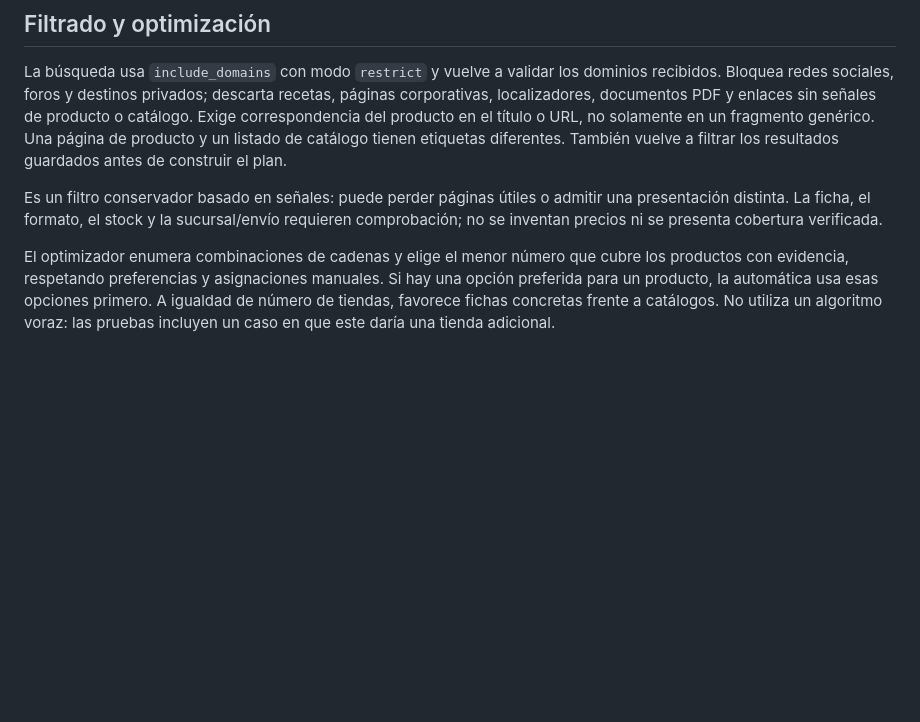
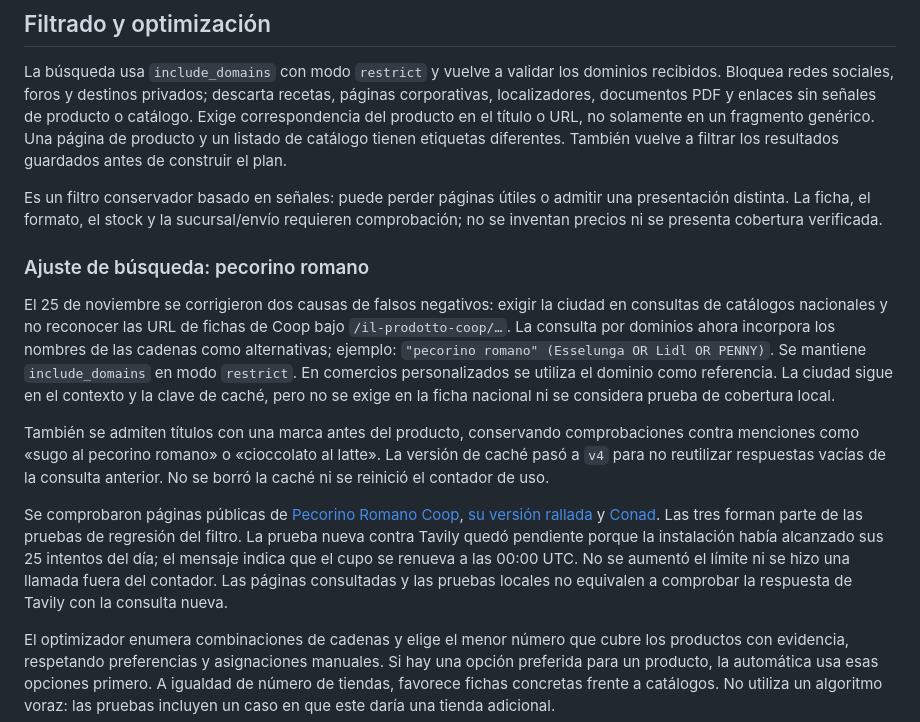
Before and after one commit to jdelagarzaf/sazon-abroad, a Markdown page: docs/compras-por-tienda.md, the part around one of its changes. Drawn GitHub-style; blank space fills up the shorter version.

```diff
--- a/docs/compras-por-tienda.md
+++ b/docs/compras-por-tienda.md
@@ -16,6 +16,14 @@ La búsqueda usa `include_domains` con modo `restrict` y vuelve a validar los do
 
 Es un filtro conservador basado en señales: puede perder páginas útiles o admitir una presentación distinta. La ficha, el formato, el stock y la sucursal/envío requieren comprobación; no se inventan precios ni se presenta cobertura verificada.
 
+### Ajuste de búsqueda: pecorino romano
+
+El 25 de noviembre se corrigieron dos causas de falsos negativos: exigir la ciudad en consultas de catálogos nacionales y no reconocer las URL de fichas de Coop bajo `/il-prodotto-coop/…`. La consulta por dominios ahora incorpora los nombres de las cadenas como alternativas; ejemplo: `"pecorino romano" (Esselunga OR Lidl OR PENNY)`. Se mantiene `include_domains` en modo `restrict`. En comercios personalizados se utiliza el dominio como referencia. La ciudad sigue en el contexto y la clave de caché, pero no se exige en la ficha nacional ni se considera prueba de cobertura local.
+
+También se admiten títulos con una marca antes del producto, conservando comprobaciones contra menciones como «sugo al pecorino romano» o «cioccolato al latte». La versión de caché pasó a `v4` para no reutilizar respuestas vacías de la consulta anterior. No se borró la caché ni se reinició el contador de uso.
+
+Se comprobaron páginas públicas de [Pecorino Romano Coop](https://www.coop.it/il-prodotto-coop/coop/formaggi/alimenti-freschi/formaggi-stagionati-servizio-assistito/pecorino), [su versión rallada](https://www.coop.it/il-prodotto-coop/coop/formaggi/alimenti-freschi/formaggi-stagionati-libero-servizio/pecorino-romano) y [Conad](https://spesaonline.conad.it/p/sapori-dintorni-conad-pecorino-romano-dop-stagionatura-minima-12-mesi-300-g--358059). Las tres forman parte de las pruebas de regresión del filtro. La prueba nueva contra Tavily quedó pendiente porque la instalación había alcanzado sus 25 intentos del día; el mensaje indica que el cupo se renueva a las 00:00 UTC. No se aumentó el límite ni se hizo una llamada fuera del contador. Las páginas consultadas y las pruebas locales no equivalen a comprobar la respuesta de Tavily con la consulta nueva.
+
 El optimizador enumera combinaciones de cadenas y elige el menor número que cubre los productos con evidencia, respetando preferencias y asignaciones manuales. Si hay una opción preferida para un producto, la automática usa esas opciones primero. A igualdad de número de tiendas, favorece fichas concretas frente a catálogos. No utiliza un algoritmo voraz: las pruebas incluyen un caso en que este daría una tienda adicional.
 
 El alcance es **mínimo de cadenas entre los resultados encontrados**, no una ruta física óptima ni una garantía de que una única sucursal tenga todo. Se indican los productos sin resultados y los que quedaron fuera de la búsqueda. Hasta ocho productos y ocho comercios configurados mantienen pequeña la enumeración exhaustiva.
```
Also changed, not shown: other parts of docs/compras-por-tienda.md (+5 -2 lines), docs/comercios.md (+1 -0 lines), docs/recetas-libres.md (+5 -4 lines), docs/images/receta-tabla-mobile.jpg (added), docs/images/receta-tabla-notas.jpg (added), docs/images/receta-tabla-pasos.jpg (added), 12 other files.
